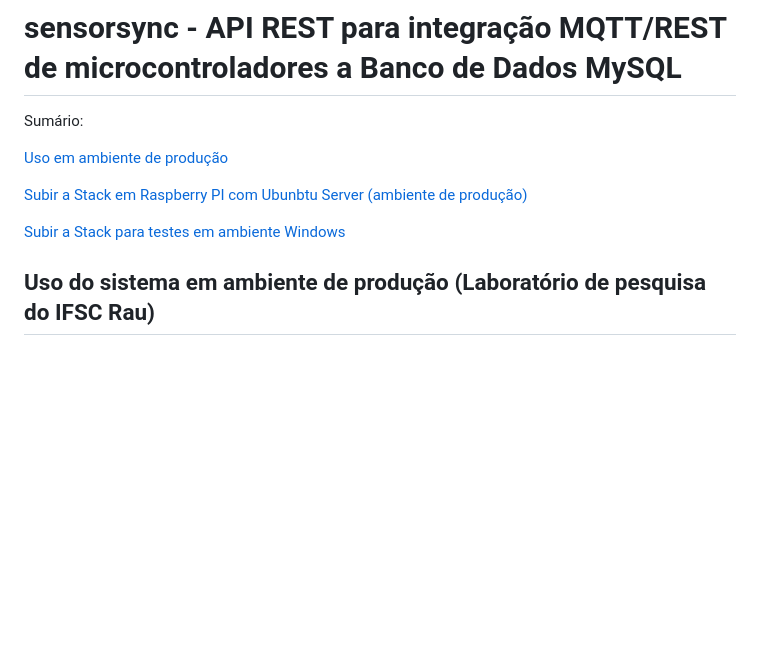
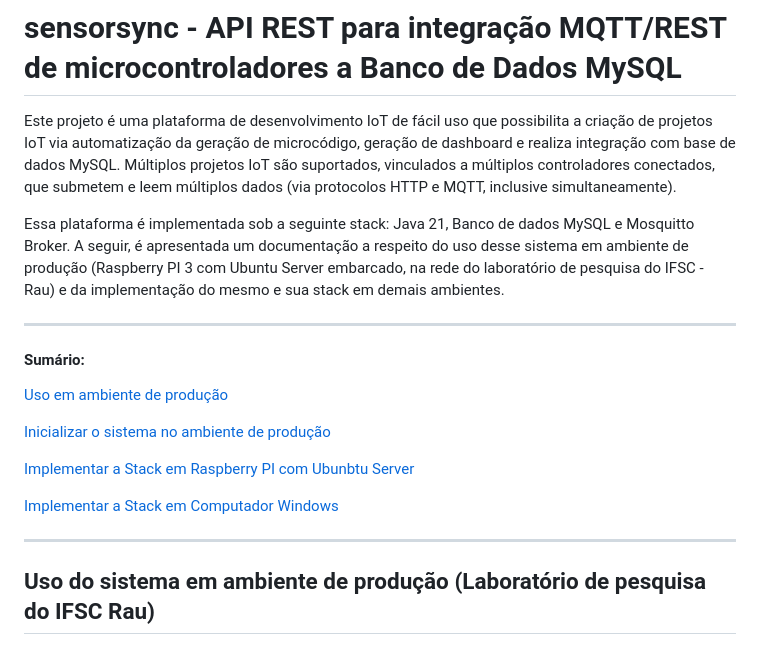
Before and after one commit to mwsprotte/sensorsync, a Markdown page: README.md, the part around one of its changes. GitHub-like rendering; blank space fills up the shorter version.

```diff
--- a/README.md
+++ b/README.md
@@ -1,12 +1,27 @@
 # sensorsync - API REST para integração MQTT/REST de microcontroladores a Banco de Dados MySQL
 
-Sumário:
+Este projeto é uma plataforma de desenvolvimento IoT de fácil uso que possibilita a criação de projetos IoT
+via automatização da geração de microcódigo, geração de dashboard e realiza integração com base de dados MySQL.
+Múltiplos projetos IoT são suportados, vinculados a múltiplos controladores conectados,
+que submetem e leem múltiplos dados (via protocolos HTTP e MQTT, inclusive simultaneamente).
+
+Essa plataforma é implementada sob a seguinte stack: Java 21, Banco de dados MySQL e Mosquitto Broker.
+A seguir, é apresentada um documentação a respeito do uso desse sistema em ambiente de produção (Raspberry PI 3 com Ubuntu Server embarcado, na rede do laboratório de pesquisa do IFSC - Rau)
+e da implementação do mesmo e sua stack em demais ambientes.
+
+<hr>
+
+#### Sumário:
 
 [Uso em ambiente de produção](#uso-do-sistema-em-ambiente-de-produção-laboratório-de-pesquisa-do-ifsc-rau)
 
-[Subir a Stack em Raspberry PI com Ubunbtu Server (ambiente de produção)](#subir-a-stack-em-raspberry-pi-com-ubunbtu-server)
+[Inicializar o sistema no ambiente de produção](#inicializar-o-sistema-no-ambiente-de-produção)
 
-[Subir a Stack para testes em ambiente Windows](#subir-a-stack-para-testes-em-ambiente-de-desenvolvimento-windows)
+[Implementar a Stack em Raspberry PI com Ubunbtu Server](#subir-a-stack-em-raspberry-pi-com-ubunbtu-server)
+
+[Implementar a Stack em Computador Windows](#subir-a-stack-para-testes-em-ambiente-de-desenvolvimento-windows)
+
+<hr>
 
 ## Uso do sistema em ambiente de produção (Laboratório de pesquisa do IFSC Rau)
 
```
Also changed, not shown: other parts of README.md (+56 -1 lines).
